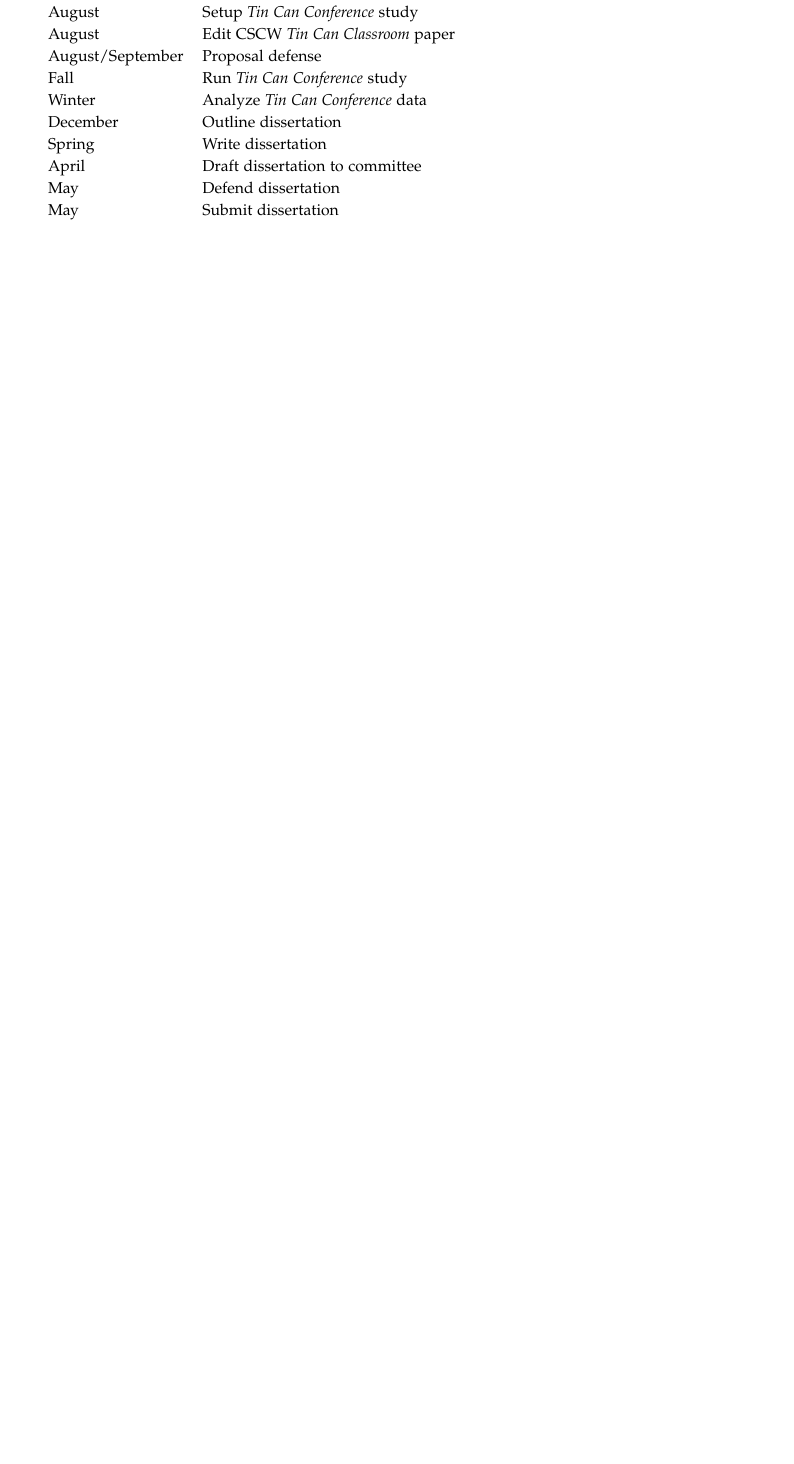
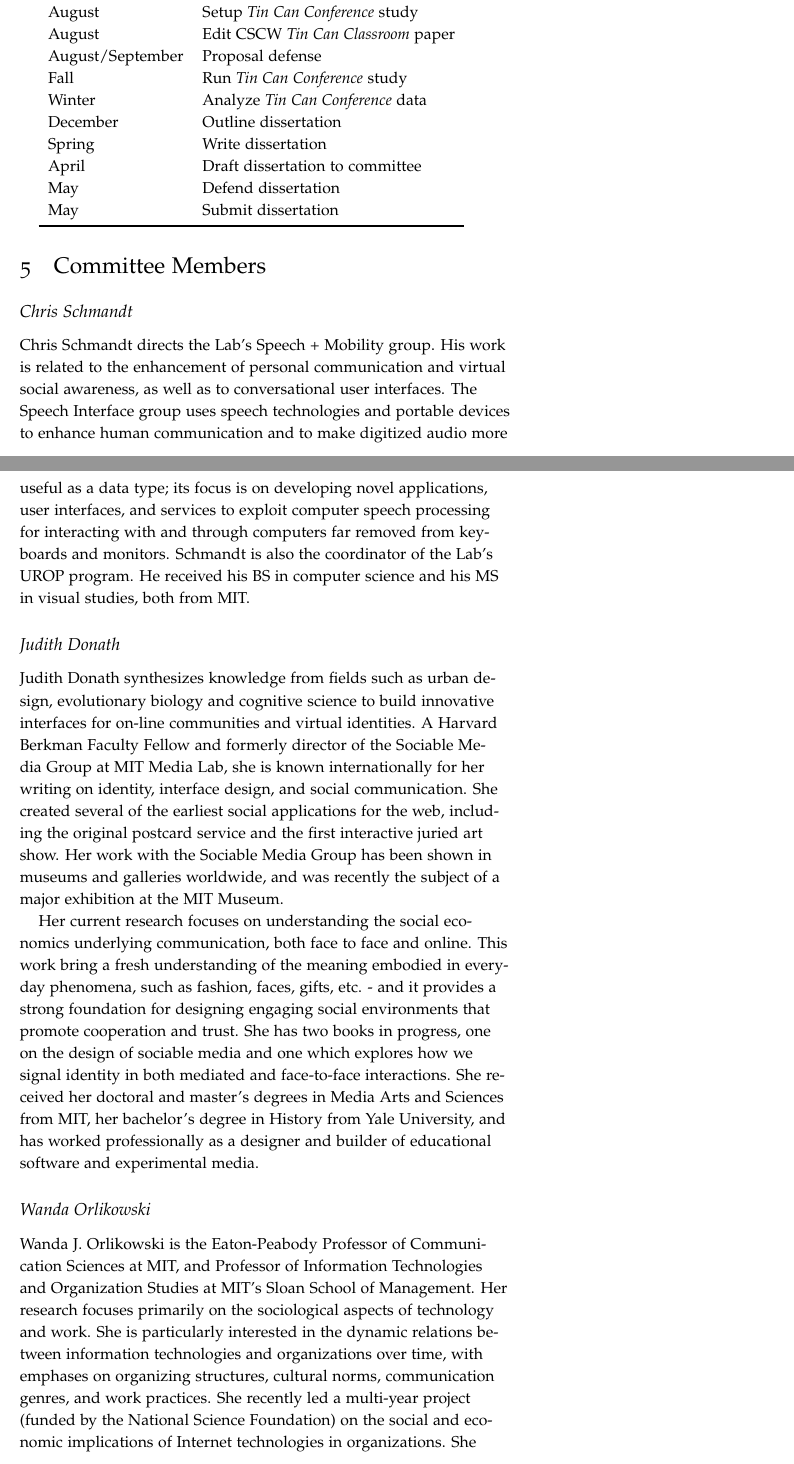
Before and after one commit to drewww/dissertation-proposal, a LaTeX document (proposal.tex): part of page 25 of 31 before the commit and two parts of pages 25 and 26 of 32 after it, the two joined at a grey line, cut so that both start at the same text, the shorter picture padded with empty space. Compiled offline with pdfLaTeX; a LaTeX package or settings file that is missing is left out.

Commit message:
Added a bio section for all the committee members.

```diff
--- a/proposal.tex
+++ b/proposal.tex
@@ -656,6 +656,53 @@
 % \end{table}
 
 
+\section{Committee Members}
+
+\subsection{Chris Schmandt}
+
+Chris Schmandt directs the Lab's Speech + Mobility group. His work is related to the enhancement of personal communication and virtual social awareness, as well as to conversational user interfaces. The Speech Interface group uses speech technologies and portable devices to enhance human communication and to make digitized audio more useful as a data type; its focus is on developing novel applications, user interfaces, and services to exploit computer speech processing for interacting with and through computers far removed from keyboards and monitors. Schmandt is also the coordinator of the Lab's UROP program. He received his BS in computer science and his MS in visual studies, both from MIT.
+
+\subsection{Judith Donath}
+
+Judith Donath synthesizes knowledge from  fields such as
+urban design, evolutionary biology and cognitive science to
+build innovative interfaces for on-line communities and
+virtual identities. A Harvard Berkman Faculty Fellow and
+formerly director of the Sociable Media Group at MIT
+Media Lab, she is known internationally for her writing on
+identity, interface design, and social communication. She
+created several of the earliest social applications for the web,
+including the original postcard service and the  first
+interactive juried art show. Her work with the Sociable
+Media Group has been shown in museums and galleries
+worldwide, and was recently the subject of a major
+exhibition at the MIT Museum.
+
+Her current research focuses on understanding the social
+economics underlying communication, both face to face
+and online.  This work bring a fresh understanding of the
+meaning embodied in everyday phenomena, such as
+fashion, faces, gifts, etc. - and it provides a strong
+foundation for designing engaging social environments
+that promote cooperation and trust. She has two books in
+progress, one on the design of sociable media and one
+which explores how we signal identity in both mediated and
+face-to-face interactions. She received her doctoral and
+master's degrees in Media Arts and Sciences from MIT, her
+bachelor's degree in History from Yale University, and has
+worked professionally as a designer and builder of
+educational software and experimental media.
+
+\subsection{Wanda Orlikowski}
+
+Wanda J. Orlikowski is the Eaton-Peabody Professor of Communication Sciences at MIT, and Professor of Information Technologies and Organization Studies at MIT's Sloan School of Management. Her research focuses primarily on the sociological aspects of technology and work. She is particularly interested in the dynamic relations between information technologies and organizations over time, with emphases on organizing structures, cultural norms, communication genres, and work practices. She recently led a multi-year project (funded by the National Science Foundation) on the social and economic implications of Internet technologies in organizations. She is currently examining the sociomaterial entailments of distributed collaboration.
+
+Dr. Orlikowski has served as a senior editor for Organization Science, and currently serves on the editorial boards of Information and Organization, Information Technology \& People, and Organization Science. She is a member of the Academy of Management, the Association of Computing Machinery, the Institute of Management Science, the Society of Information Management, and the Society for Organizational Learning. She received her doctorate degree from New York University.
+
+
+
+
+
 \bibliography{proposal}
 \bibliographystyle{plainnat}
 
```
Also changed, not shown: proposal.tex (2 more changed lines).
